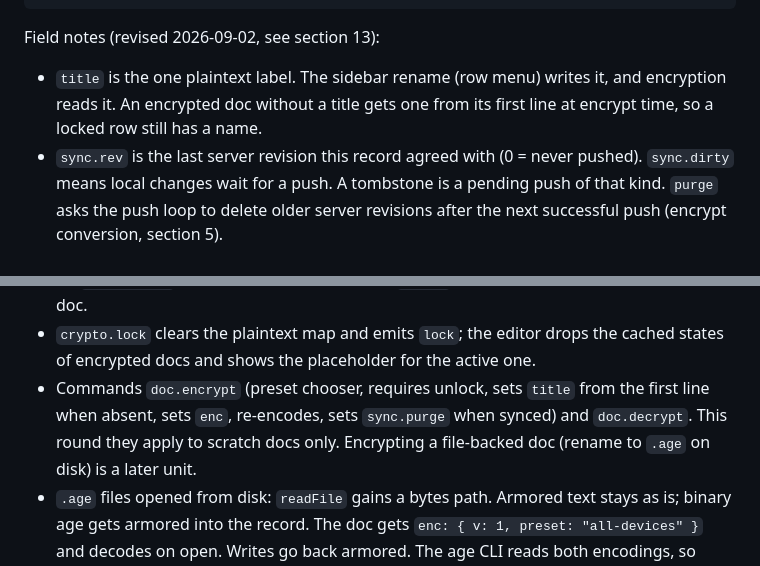
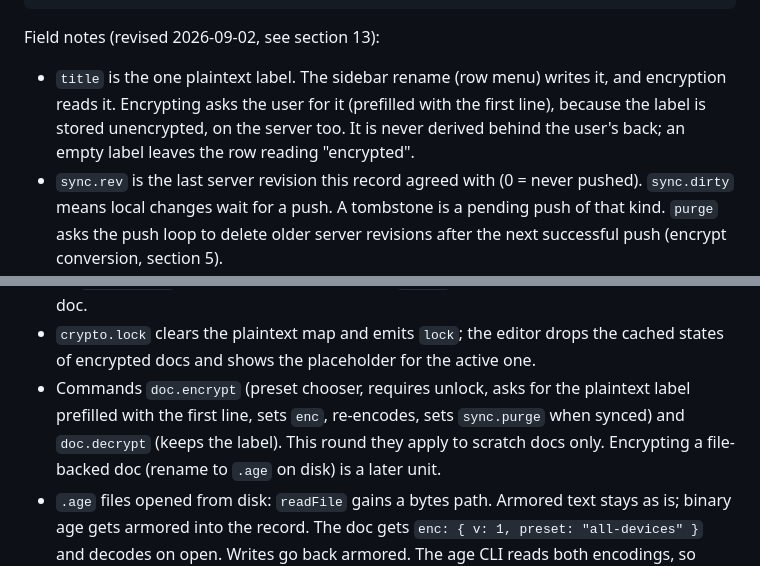
Before and after one commit to urza/editor, a Markdown page: architecture.md, 2 parts joined by grey strips. Rendered like a GitHub page.

Commit message:
Architecture: the encrypted label is asked for, never derived
Co-Authored-By: Claude Fable 5.1 <noreply@anthropic.com>
Claude-Session: https://claude.ai/code/session_01DaaJc7xPkJHZ7JEtZX5X2W

```diff
--- a/architecture.md
+++ b/architecture.md
@@ -292,8 +292,10 @@ Buffer record:
 Field notes (revised 2026-09-02, see section 13):
 
 - `title` is the one plaintext label. The sidebar rename (row menu) writes it,
-  and encryption reads it. An encrypted doc without a title gets one from its
-  first line at encrypt time, so a locked row still has a name.
+  and encryption reads it. Encrypting asks the user for it (prefilled with the
+  first line), because the label is stored unencrypted, on the server too. It
+  is never derived behind the user's back; an empty label leaves the row
+  reading "encrypted".
 - `sync.rev` is the last server revision this record agreed with (0 = never
   pushed). `sync.dirty` means local changes wait for a push. A tombstone is a
   pending push of that kind. `purge` asks the push loop to delete older server
@@ -620,9 +622,9 @@ and holds one device. The sidebar, Recent, and search filter it out by kind.
 - `crypto.lock` clears the plaintext map and emits `lock`; the editor drops
   the cached states of encrypted docs and shows the placeholder for the
   active one.
-- Commands `doc.encrypt` (preset chooser, requires unlock, sets `title` from
-  the first line when absent, sets `enc`, re-encodes, sets `sync.purge` when
-  synced) and `doc.decrypt`. This round they apply to scratch docs only.
+- Commands `doc.encrypt` (preset chooser, requires unlock, asks for the
+  plaintext label prefilled with the first line, sets `enc`, re-encodes, sets
+  `sync.purge` when synced) and `doc.decrypt` (keeps the label). This round they apply to scratch docs only.
   Encrypting a file-backed doc (rename to `.age` on disk) is a later unit.
 - `.age` files opened from disk: `readFile` gains a bytes path. Armored text
   stays as is; binary age gets armored into the record. The doc gets
```
